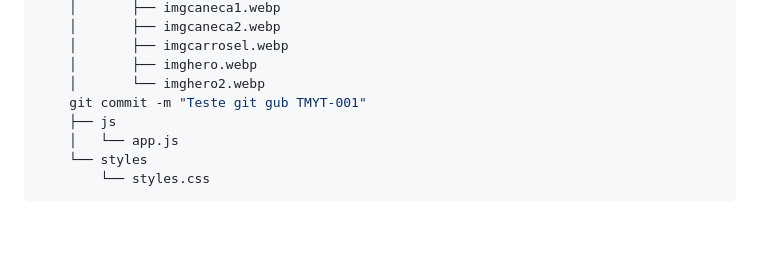
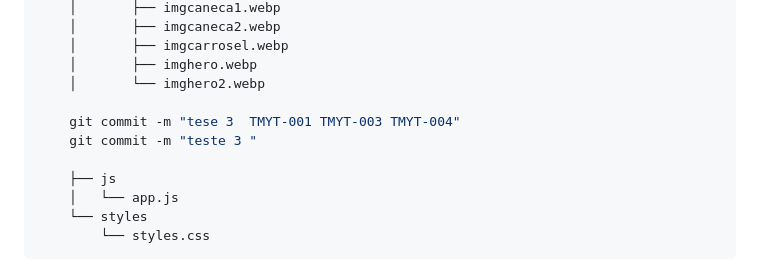
Before and after one commit to TiagoGomides/Desafio-Avanti, a Markdown page: Readme.md, the part around the change. GitHub-like rendering; blank space fills up the shorter version.

Commit message:
tese 3  TMYT-001 TMYT-003 TMYT-004

```diff
--- a/Readme.md
+++ b/Readme.md
@@ -54,7 +54,10 @@ Foi uma experiência desafiadora e enriquecedora, que demonstrou como diferentes
     │       ├── imgcarrosel.webp
     │       ├── imghero.webp
     │       └── imghero2.webp
-    git commit -m "Teste git gub TMYT-001"
+
+    git commit -m "tese 3  TMYT-001 TMYT-003 TMYT-004"
+    git commit -m "teste 3 "
+
     ├── js
     │   └── app.js
     └── styles
```
